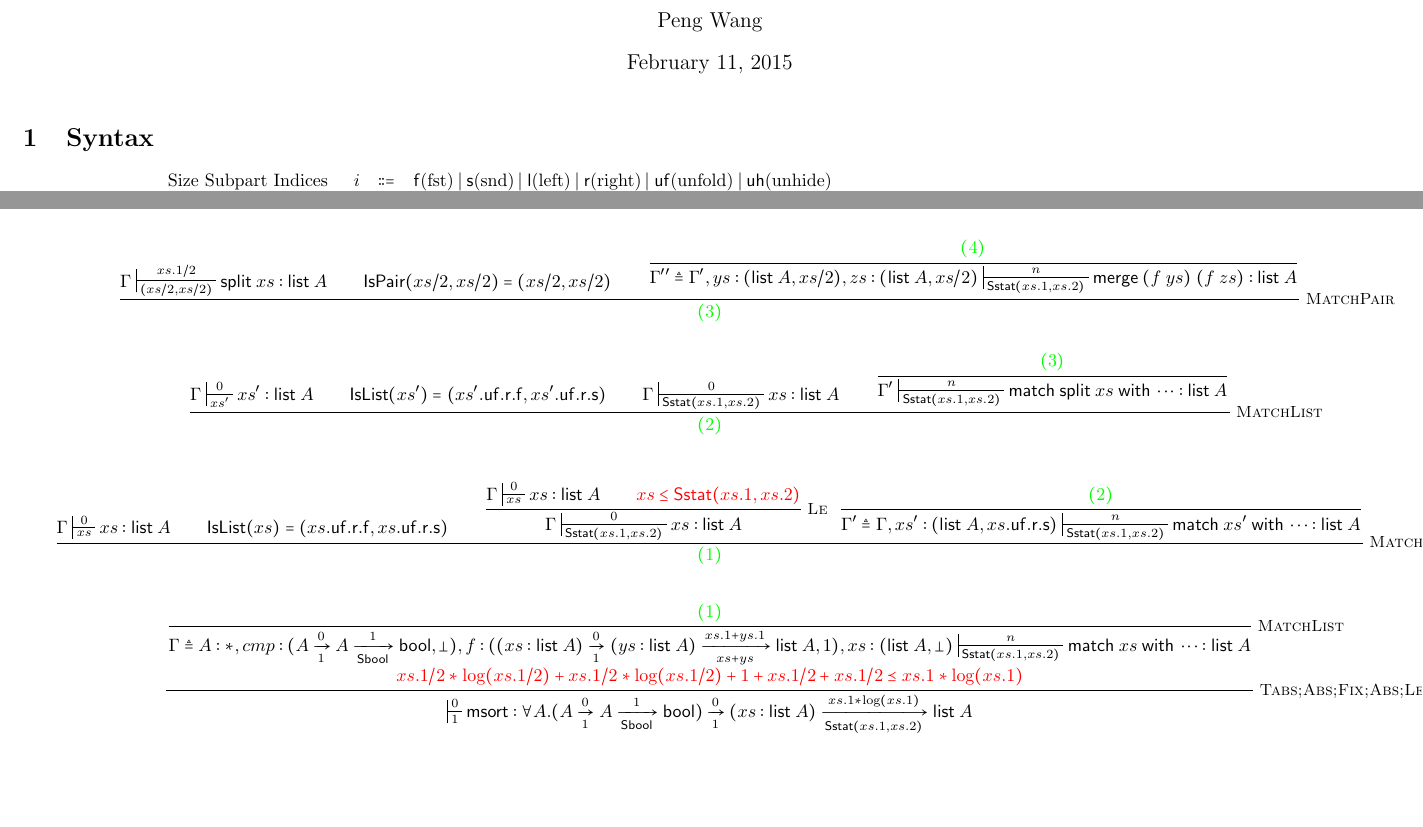
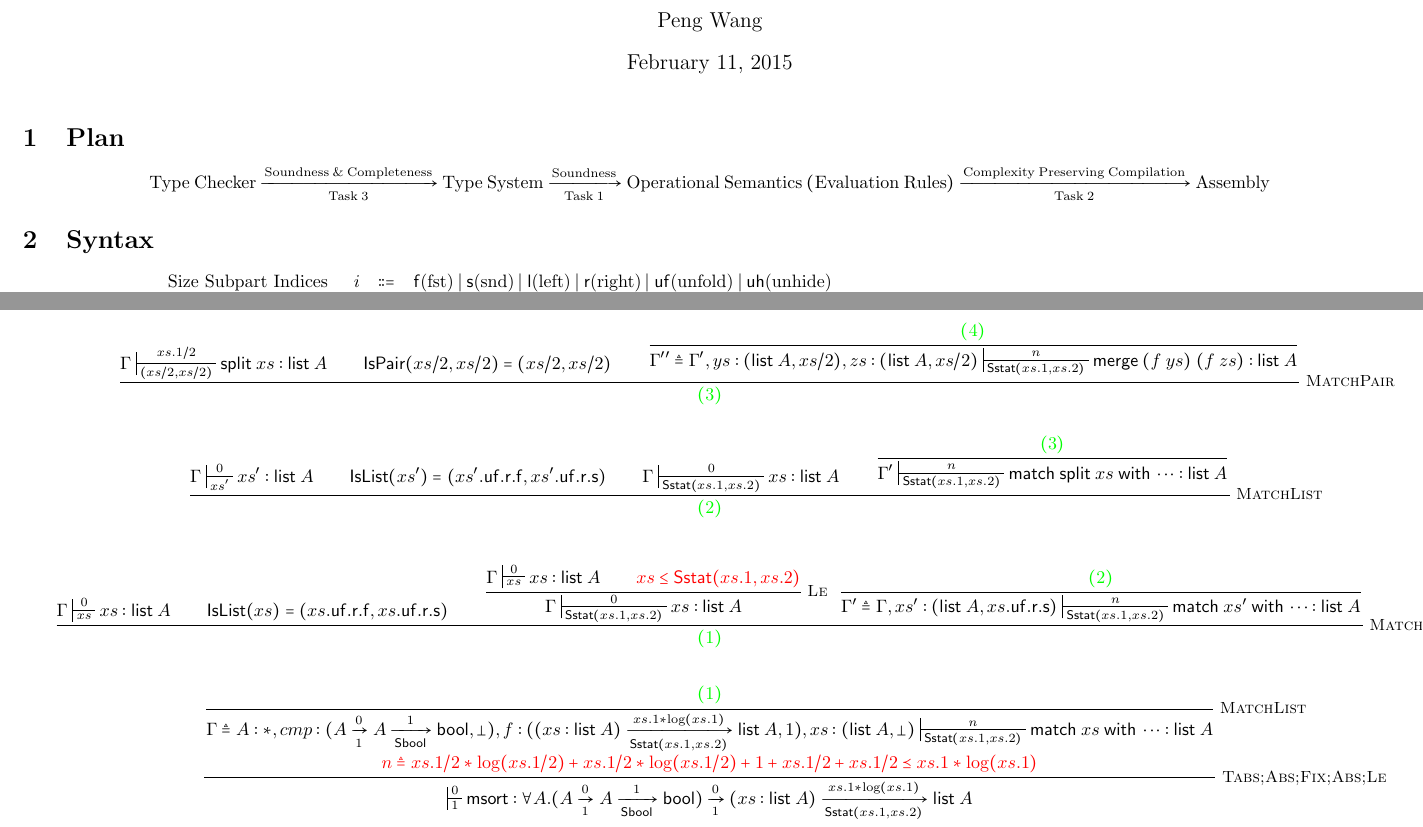
Before and after one commit to mit-plv/timl, a LaTeX document (doc.tex): two parts of pages 1 and 7 of 7, joined at a grey line, cut so that both start at the same text, the shorter picture padded with empty space. Compiled offline with pdfLaTeX.

```diff
--- a/doc.tex
+++ b/doc.tex
@@ -101,6 +101,12 @@
 \author{Peng Wang}
 
 \maketitle
+
+\section{Plan}
+
+$$
+\mathrm{Type\;Checker}\xrightarrow[\mathrm{Task\;3}]{\mathrm{Soundness\;\&\;Completeness}}\mathrm{Type\;System}\xrightarrow[\mathrm{Task\;1}]{\mathrm{Soundness}}\mathrm{Operational\;Semantics\;(Evaluation\;Rules)}\xrightarrow[\mathrm{Task\;2}]{\mathrm{Complexity\;Preserving\;Compilation}}\mathrm{Assembly}
+$$
 
 \section{Syntax}
 
@@ -577,8 +583,8 @@
 {
   \inferrule* [Right=MatchList]
   {\textcolor{green}{(1)}}
-  {\Gamma\defeq A:*, cmp:(\arrow{A}{0}{1}{\arrow{A}{1}{\symSbool}{\symbool}}, \bottom), f:(\arrow{\intro{xs}{\symlist\;A}}{0}{1}{\arrow{\intro{ys}{\symlist\;A}}{xs.1+ys.1}{xs+ys}{\symlist\;A}}, 1), xs:(\symlist\;A,\bottom) \typing{\symmatch\;xs\symwith\dots}{\symlist\;A}{n}{\symSstat(xs.1,xs.2)}} \\
-  \textcolor{red}{xs.1/2*\log(xs.1/2)+xs.1/2*\log(xs.1/2)+1+xs.1/2+xs.1/2 \leO xs.1*\log(xs.1)}
+  {\Gamma\defeq A:*, cmp:(\arrow{A}{0}{1}{\arrow{A}{1}{\symSbool}{\symbool}}, \bottom), f:(\arrow{\intro{xs}{\symlist\;A}}{xs.1*\log(xs.1)}{\symSstat(xs.1,xs.2)}{\symlist\;A}, 1), xs:(\symlist\;A,\bottom) \typing{\symmatch\;xs\symwith\dots}{\symlist\;A}{n}{\symSstat(xs.1,xs.2)}} \\
+  \textcolor{red}{n\defeq xs.1/2*\log(xs.1/2)+xs.1/2*\log(xs.1/2)+1+xs.1/2+xs.1/2 \leO xs.1*\log(xs.1)}
 }
 {\typing{\symmsort}{\forall A.\arrow{(\arrow{A}{0}{1}{\arrow{A}{1}{\symSbool}{\symbool}})}{0}{1}{\arrow{\intro{xs}{\symlist\;A}}{xs.1*\log(xs.1)}{\symSstat(xs.1,xs.2)}{\symlist\;A}}}{0}{1}}
 $$
```
Also changed, not shown: doc.tex (2 more changed lines), 1 other file.
